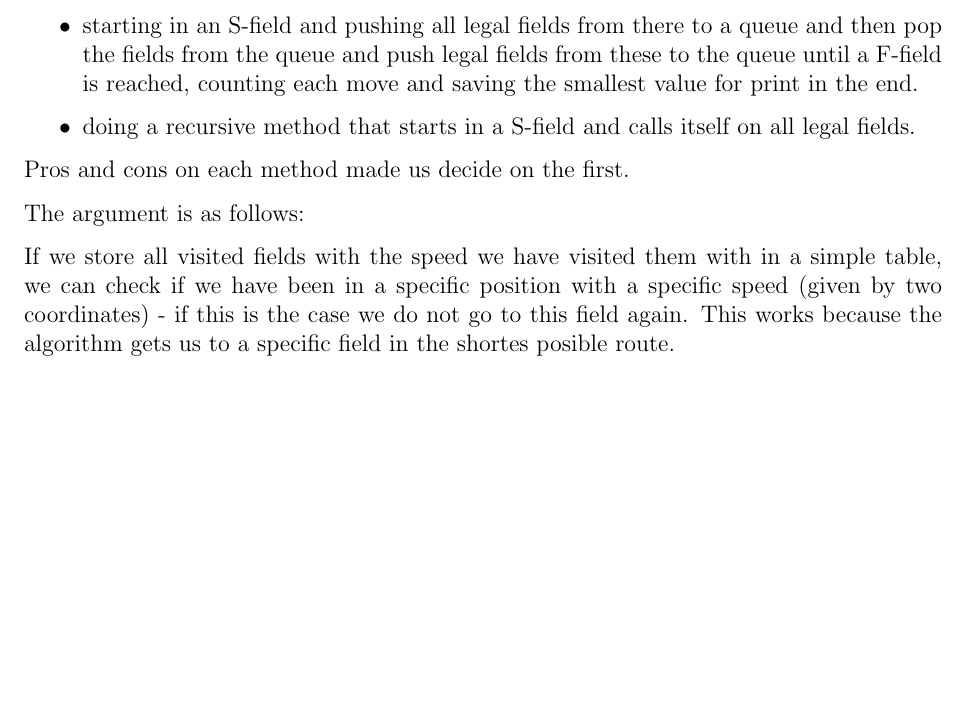
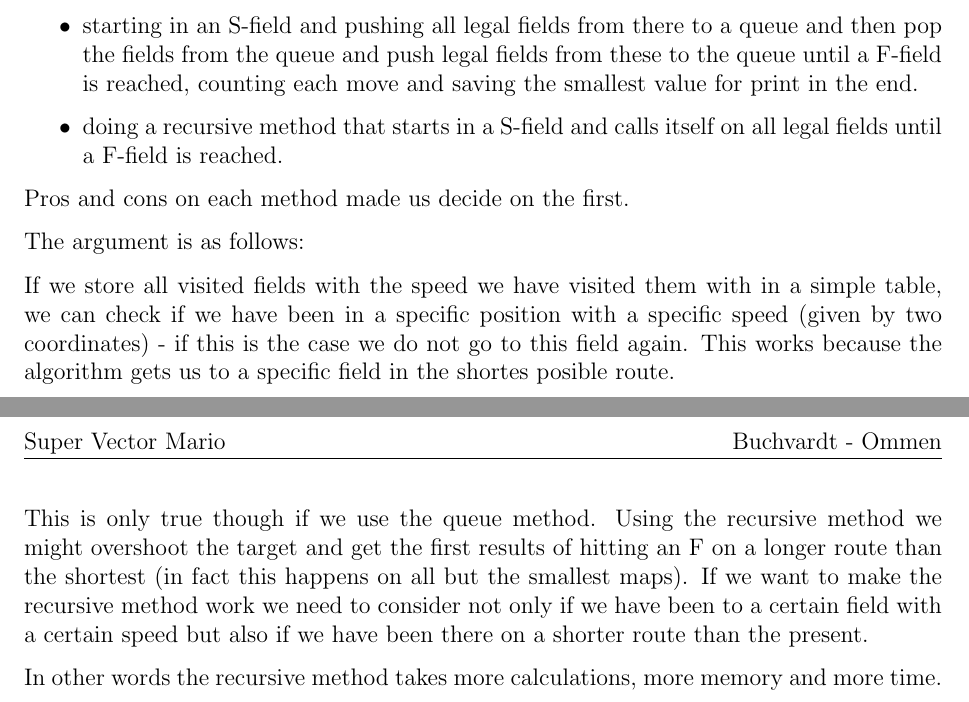
Before and after one commit to larsommen/mario, a LaTeX document (report/report.tex): part of the page before the commit and two parts of pages 1 and 2 of 2 after it, the two joined at a grey line, cut so that both start at the same text, the shorter picture padded with empty space. Compiled offline with pdfLaTeX.

Commit message:
updated report

```diff
--- a/report/report.tex
+++ b/report/report.tex
@@ -42,7 +42,7 @@
 
   \begin{itemize}
   	\item starting in an S-field and pushing all legal fields from there to a queue and then pop the fields from the queue and push legal fields from these to the queue until a F-field is reached, counting each move and saving the smallest value for print in the end.
-  	\item doing a recursive method that starts in a S-field and calls itself on all legal fields.
+  	\item doing a recursive method that starts in a S-field and calls itself on all legal fields until a F-field is reached.
 
  \end{itemize}
 
@@ -52,6 +52,10 @@
 
  If we store all visited fields with the speed we have visited them with in a simple table, we can check if we have been in a specific position with a specific speed (given by two coordinates) - if this is the case we do not go to this field again. This works because the algorithm gets us to a specific field in the shortes posible route.
 
+ This is only true though if we use the queue method. Using the recursive method we might overshoot the target and get the first results of hitting an F on a longer route than the shortest (in fact this happens on all but the smallest maps). If we want to make the recursive method work we need to consider not only if we have been to a certain field with a certain speed but also if we have been there on a shorter route than the present.
+
+ In other words the recursive method takes more calculations, more memory and more time.
+
 
 
 \end{document}
```
Also changed, not shown: report/report.pdf, 2 other files.
